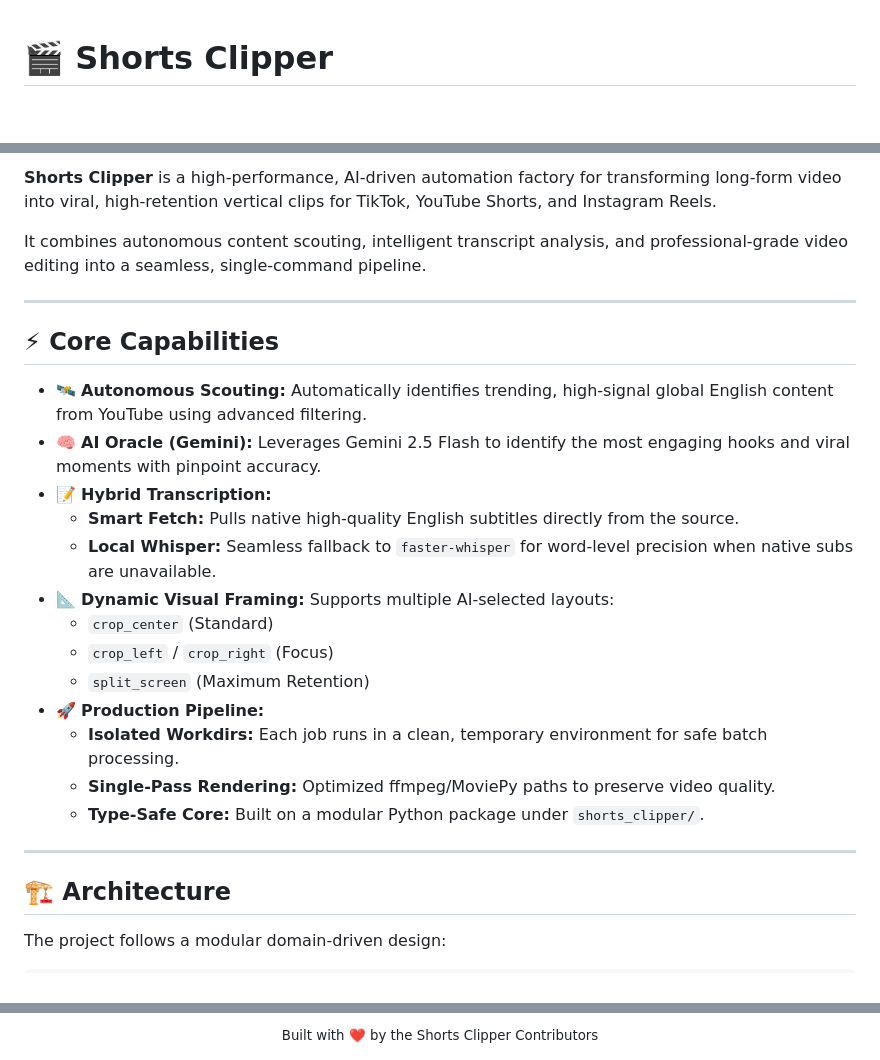
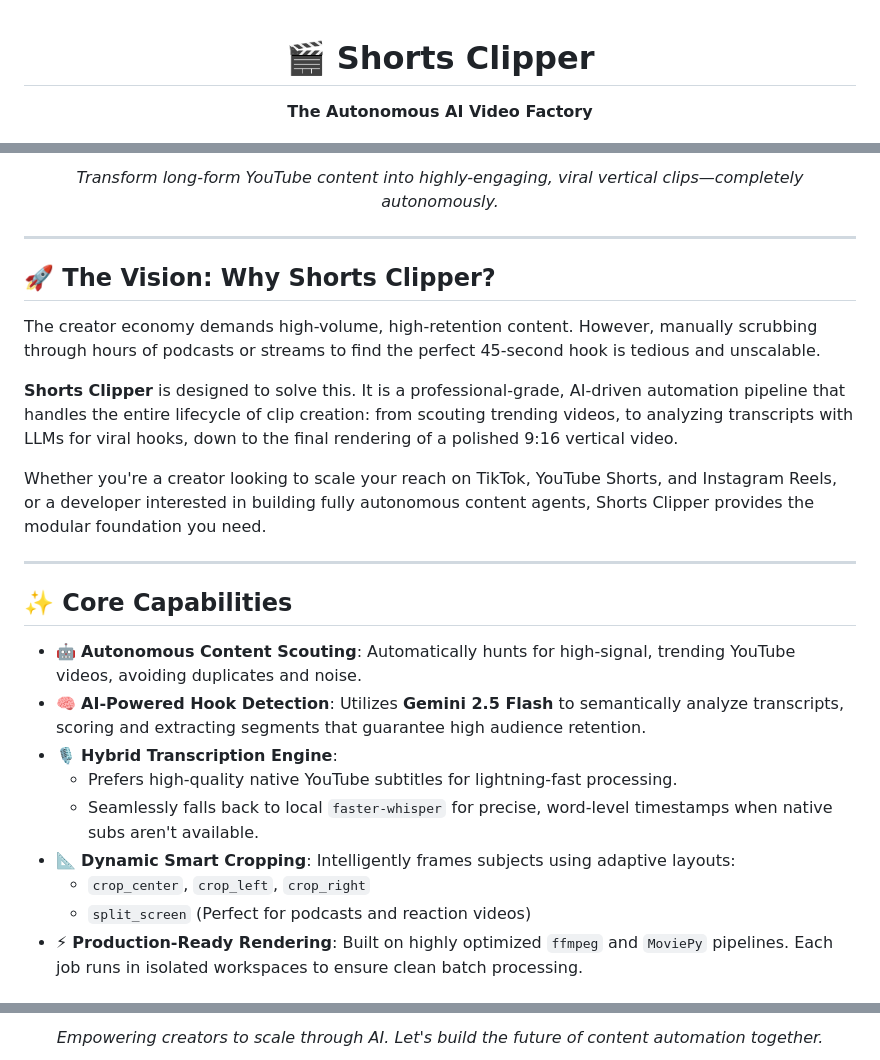
Before and after one commit to random-or/shorts-clipper, a Markdown page: README.md, 3 parts joined by grey strips. Drawn GitHub-style; blank space fills up the shorter version.

```diff
--- a/README.md
+++ b/README.md
@@ -1,4 +3,5 @@
 # 🎬 Shorts Clipper
+**The Autonomous AI Video Factory**
 
 [![Python 3.11+](https://img.shields.io/badge/python-3.11%2B-blue.svg)](https://www.python.org/)
 [![License: MIT](https://img.shields.io/badge/License-MIT-green.svg)](LICENSE)
@@ -7,29 +9,29 @@
 
-**Shorts Clipper** is a high-performance, AI-driven automation factory for transforming long-form video into viral, high-retention vertical clips for TikTok, YouTube Shorts, and Instagram Reels.
+*Transform long-form YouTube content into highly-engaging, viral vertical clips—completely autonomously.*
 
-It combines autonomous content scouting, intelligent transcript analysis, and professional-grade video editing into a seamless, single-command pipeline.
+</div>
 
 ---
 
-## ⚡ Core Capabilities
+## 🚀 The Vision: Why Shorts Clipper?
 
-- 🛰️ **Autonomous Scouting:** Automatically identifies trending, high-signal global English content from YouTube using advanced filtering.
-- 🧠 **AI Oracle (Gemini):** Leverages Gemini 2.5 Flash to identify the most engaging hooks and viral moments with pinpoint accuracy.
-- 📝 **Hybrid Transcription:**
-    - **Smart Fetch:** Pulls native high-quality English subtitles directly from the source.
-    - **Local Whisper:** Seamless fallback to `faster-whisper` for word-level precision when native subs are unavailable.
-- 📐 **Dynamic Visual Framing:** Supports multiple AI-selected layouts:
-    - `crop_center` (Standard)
-    - `crop_left` / `crop_right` (Focus)
-    - `split_screen` (Maximum Retention)
-- 🚀 **Production Pipeline:**
-    - **Isolated Workdirs:** Each job runs in a clean, temporary environment for safe batch processing.
-    - **Single-Pass Rendering:** Optimized ffmpeg/MoviePy paths to preserve video quality.
-    - **Type-Safe Core:** Built on a modular Python package under `shorts_clipper/`.
+The creator economy demands high-volume, high-retention content. However, manually scrubbing through hours of podcasts or streams to find the perfect 45-second hook is tedious and unscalable.
+
+**Shorts Clipper** is designed to solve this. It is a professional-grade, AI-driven automation pipeline that handles the entire lifecycle of clip creation: from scouting trending videos, to analyzing transcripts with LLMs for viral hooks, down to the final rendering of a polished 9:16 vertical video.
+
+Whether you're a creator looking to scale your reach on TikTok, YouTube Shorts, and Instagram Reels, or a developer interested in building fully autonomous content agents, Shorts Clipper provides the modular foundation you need.
 
 ---
 
-## 🏗️ Architecture
+## ✨ Core Capabilities
 
-The project follows a modular domain-driven design:
+- 🤖 **Autonomous Content Scouting**: Automatically hunts for high-signal, trending YouTube videos, avoiding duplicates and noise.
+- 🧠 **AI-Powered Hook Detection**: Utilizes **Gemini 2.5 Flash** to semantically analyze transcripts, scoring and extracting segments that guarantee high audience retention.
+- 🎙️ **Hybrid Transcription Engine**:
+  - Prefers high-quality native YouTube subtitles for lightning-fast processing.
+  - Seamlessly falls back to local `faster-whisper` for precise, word-level timestamps when native subs aren't available.
+- 📐 **Dynamic Smart Cropping**: Intelligently frames subjects using adaptive layouts:
+  - `crop_center`, `crop_left`, `crop_right`
+  - `split_screen` (Perfect for podcasts and reaction videos)
+- ⚡ **Production-Ready Rendering**: Built on highly optimized `ffmpeg` and `MoviePy` pipelines. Each job runs in isolated workspaces to ensure clean batch processing.
 
@@ -112,4 +143,4 @@ We are actively refactoring toward a fully asynchronous FastAPI backend. See [do
 
 <div align="center">
-  <sub>Built with ❤️ by the Shorts Clipper Contributors</sub>
+  <i>Empowering creators to scale through AI. Let's build the future of content automation together.</i>
 </div>
```
Also changed, not shown: other parts of README.md (+66 -36 lines).
